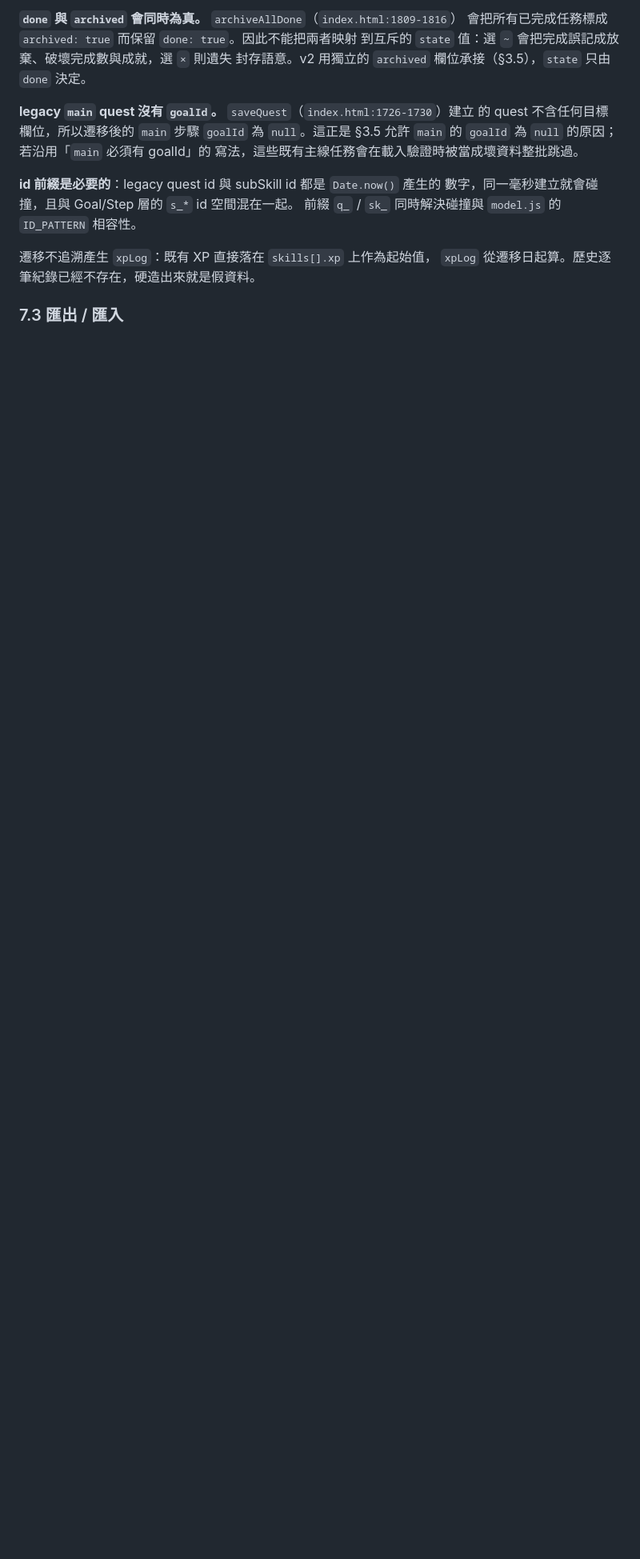
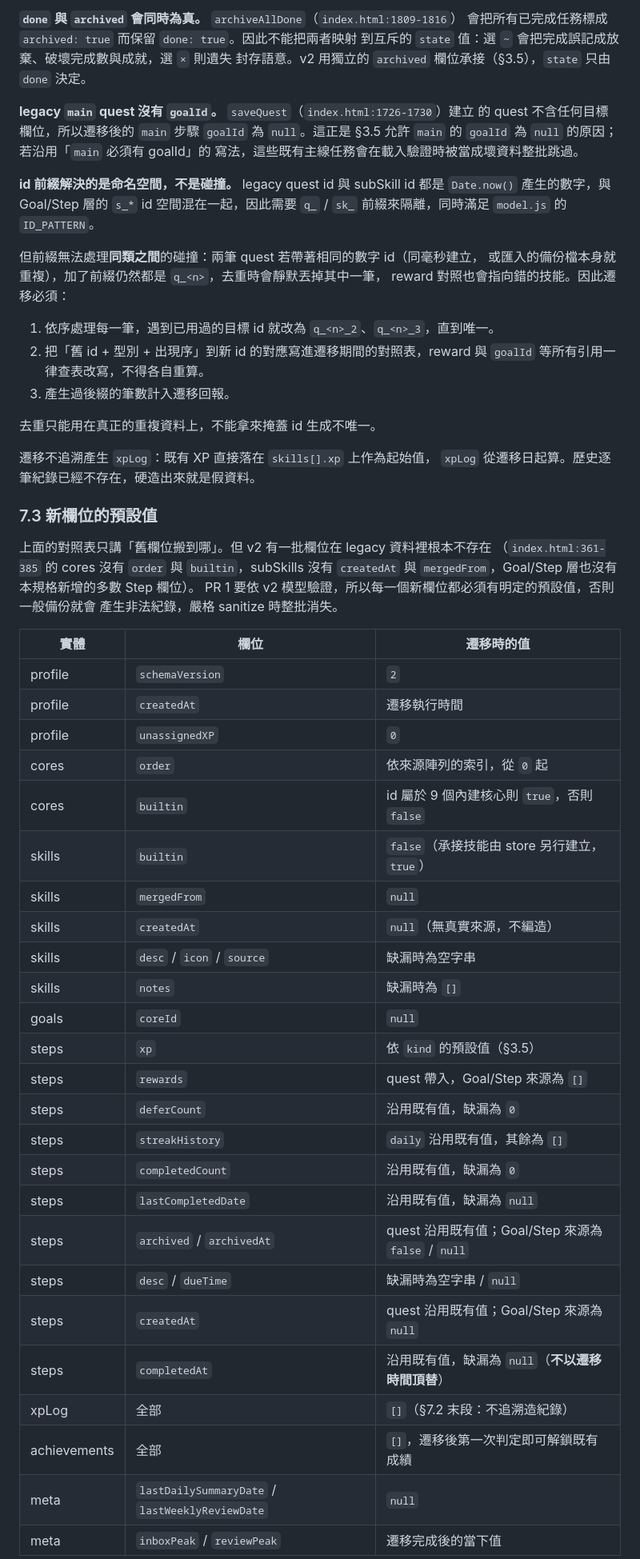
Before and after one commit to wiml0718-commits/skill, a Markdown page: docs/RPG_SPEC.md, the part around one of its changes. Shown at 80% size. GitHub-like rendering; blank space fills up the shorter version.

Commit message:
Fix four spec gaps found in Codex review round 2
Co-Authored-By: Claude Opus 5 <noreply@anthropic.com>
Claude-Session: https://claude.ai/code/session_01WgRUqj1RebwK8iAGBwo5rC

```diff
--- a/docs/RPG_SPEC.md
+++ b/docs/RPG_SPEC.md
@@ -374,11 +388,57 @@ reward 直接丟棄該筆 reward（不是丟掉整個 step），並計入遷移
 §3.5 允許 `main` 的 `goalId` 為 `null` 的原因；若沿用「`main` 必須有 goalId」的
 寫法，這些既有主線任務會在載入驗證時被當成壞資料整批跳過。
 
-**id 前綴是必要的**：legacy quest id 與 subSkill id 都是 `Date.now()` 產生的
-數字，同一毫秒建立就會碰撞，且與 Goal/Step 層的 `s_*` id 空間混在一起。
-前綴 `q_` / `sk_` 同時解決碰撞與 `model.js` 的 `ID_PATTERN` 相容性。
+**id 前綴解決的是命名空間，不是碰撞。** legacy quest id 與 subSkill id 都是
+`Date.now()` 產生的數字，與 Goal/Step 層的 `s_*` id 空間混在一起，因此需要
+`q_` / `sk_` 前綴來隔離，同時滿足 `model.js` 的 `ID_PATTERN`。
+
+但前綴無法處理**同類之間**的碰撞：兩筆 quest 若帶著相同的數字 id（同毫秒建立，
+或匯入的備份檔本身就重複），加了前綴仍然都是 `q_<n>`，去重時會靜默丟掉其中一筆，
+reward 對照也會指向錯的技能。因此遷移必須：
+
+1. 依序處理每一筆，遇到已用過的目標 id 就改為 `q_<n>_2`、`q_<n>_3`，直到唯一。
+2. 把「舊 id + 型別 + 出現序」到新 id 的對應寫進遷移期間的對照表，reward 與
+   `goalId` 等所有引用一律查表改寫，不得各自重算。
+3. 產生過後綴的筆數計入遷移回報。
+
+去重只能用在真正的重複資料上，不能拿來掩蓋 id 生成不唯一。
 
 遷移不追溯產生 `xpLog`：既有 XP 直接落在 `skills[].xp` 上作為起始值，
 `xpLog` 從遷移日起算。歷史逐筆紀錄已經不存在，硬造出來就是假資料。
 
-### 7.3 匯出 / 匯入
+### 7.3 新欄位的預設值
+
+上面的對照表只講「舊欄位搬到哪」。但 v2 有一批欄位在 legacy 資料裡根本不存在
+（`index.html:361-385` 的 cores 沒有 `order` 與 `builtin`，subSkills 沒有
+`createdAt` 與 `mergedFrom`，Goal/Step 層也沒有本規格新增的多數 Step 欄位）。
+PR 1 要依 v2 模型驗證，所以每一個新欄位都必須有明定的預設值，否則一般備份就會
+產生非法紀錄，嚴格 sanitize 時整批消失。
+
+| 實體 | 欄位 | 遷移時的值 |
+|---|---|---|
+| profile | `schemaVersion` | `2` |
+| profile | `createdAt` | 遷移執行時間 |
+| profile | `unassignedXP` | `0` |
+| cores | `order` | 依來源陣列的索引，從 `0` 起 |
+| cores | `builtin` | id 屬於 9 個內建核心則 `true`，否則 `false` |
+| skills | `builtin` | `false`（承接技能由 store 另行建立，`true`） |
+| skills | `mergedFrom` | `null` |
+| skills | `createdAt` | `null`（無真實來源，不編造） |
+| skills | `desc` / `icon` / `source` | 缺漏時為空字串 |
+| skills | `notes` | 缺漏時為 `[]` |
+| goals | `coreId` | `null` |
+| steps | `xp` | 依 `kind` 的預設值（§3.5） |
+| steps | `rewards` | quest 帶入，Goal/Step 來源為 `[]` |
+| steps | `deferCount` | 沿用既有值，缺漏為 `0` |
+| steps | `streakHistory` | `daily` 沿用既有值，其餘為 `[]` |
+| steps | `completedCount` | 沿用既有值，缺漏為 `0` |
+| steps | `lastCompletedDate` | 沿用既有值，缺漏為 `null` |
+| steps | `archived` / `archivedAt` | quest 沿用既有值；Goal/Step 來源為 `false` / `null` |
+| steps | `desc` / `dueTime` | 缺漏時為空字串 / `null` |
+| steps | `createdAt` | quest 沿用既有值；Goal/Step 來源為 `null` |
+| steps | `completedAt` | 沿用既有值，缺漏為 `null`（**不以遷移時間頂替**） |
+| xpLog | 全部 | `[]`（§7.2 末段：不追溯造紀錄） |
+| achievements | 全部 | `[]`，遷移後第一次判定即可解鎖既有成績 |
+| meta | `lastDailySummaryDate` / `lastWeeklyReviewDate` | `null` |
+| meta | `inboxPeak` / `reviewPeak` | 遷移完成後的當下值 |
+
```
Also changed, not shown: other parts of docs/RPG_SPEC.md (+22 -3 lines), docs/ROADMAP.md (+7 -2 lines).
